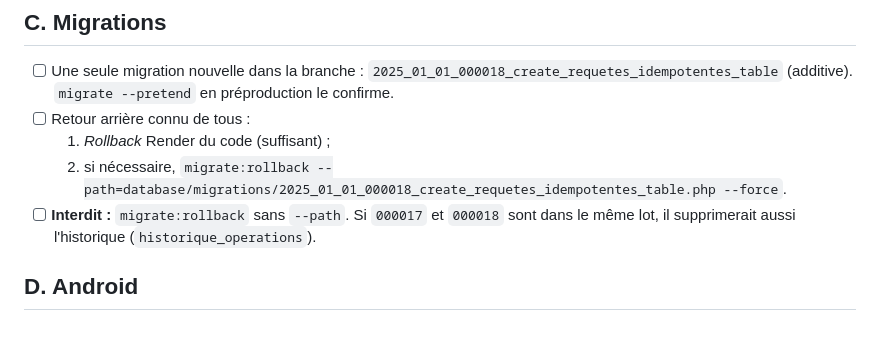
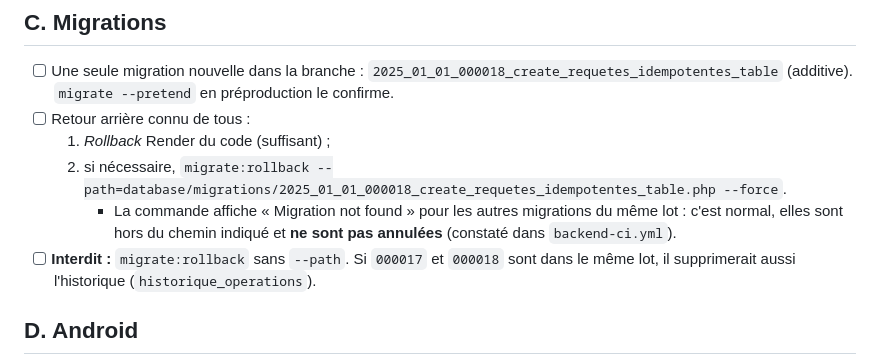
Before and after one commit to Bachirsarr123/senagrilink, a Markdown page: docs/livraison/checklist-avant-decision.md, the part around the change. Rendered like a GitHub page; blank space fills up the shorter version.

```diff
--- a/docs/livraison/checklist-avant-decision.md
+++ b/docs/livraison/checklist-avant-decision.md
@@ -34,6 +34,7 @@ Cocher chaque ligne avec sa **preuve** : lien vers l'exécution CI, capture ou j
 - [ ] Retour arrière connu de tous :
   1. *Rollback* Render du code (suffisant) ;
   2. si nécessaire, `migrate:rollback --path=database/migrations/2025_01_01_000018_create_requetes_idempotentes_table.php --force`.
+     - La commande affiche « Migration not found » pour les autres migrations du même lot : c'est normal, elles sont hors du chemin indiqué et **ne sont pas annulées** (constaté dans `backend-ci.yml`).
 - [ ] **Interdit :** `migrate:rollback` sans `--path`. Si `000017` et `000018` sont dans le même lot, il supprimerait aussi l'historique (`historique_operations`).
 
 ## D. Android
```
Also changed, not shown: docs/livraison/preproduction.md (+6 -1 lines).
